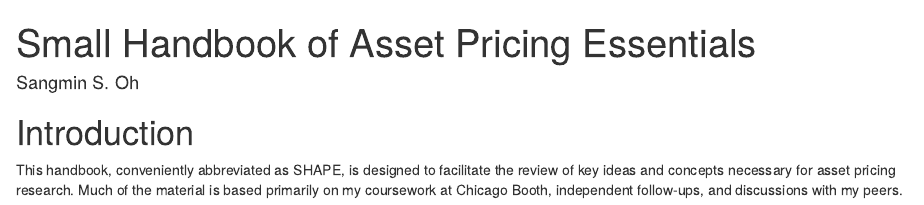
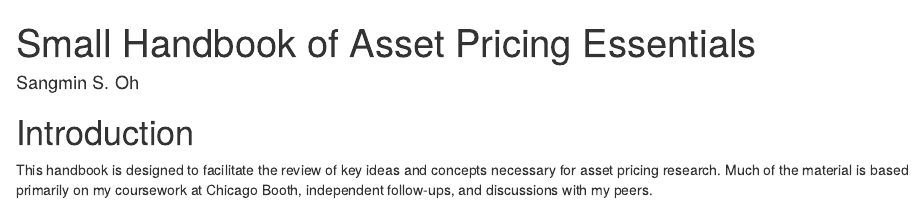
Before and after one commit to sangmino/Alexandria, an R Markdown document (index.Rmd): the page in a window 1100 px wide, from its top. Rendered offline with R 4.5, knitr and Pandoc, with nearby package versions; drawn as R Markdown's standard HTML page in place of the format the file asks for.

Commit message:
Edited introduction

````diff
--- a/index.Rmd
+++ b/index.Rmd
@@ -16,7 +16,7 @@ github-repo: sangmino/alexandria
 
 # Introduction
 
-This handbook, conveniently abbreviated as SHAPE, is designed to facilitate the review of key ideas and concepts necessary for asset pricing research. Much of the material is based primarily on my coursework at Chicago Booth, independent follow-ups, and discussions with my peers.
+This handbook is designed to facilitate the review of key ideas and concepts necessary for asset pricing research. Much of the material is based primarily on my coursework at Chicago Booth, independent follow-ups, and discussions with my peers.
 
 
 ```{r include=FALSE}
````
